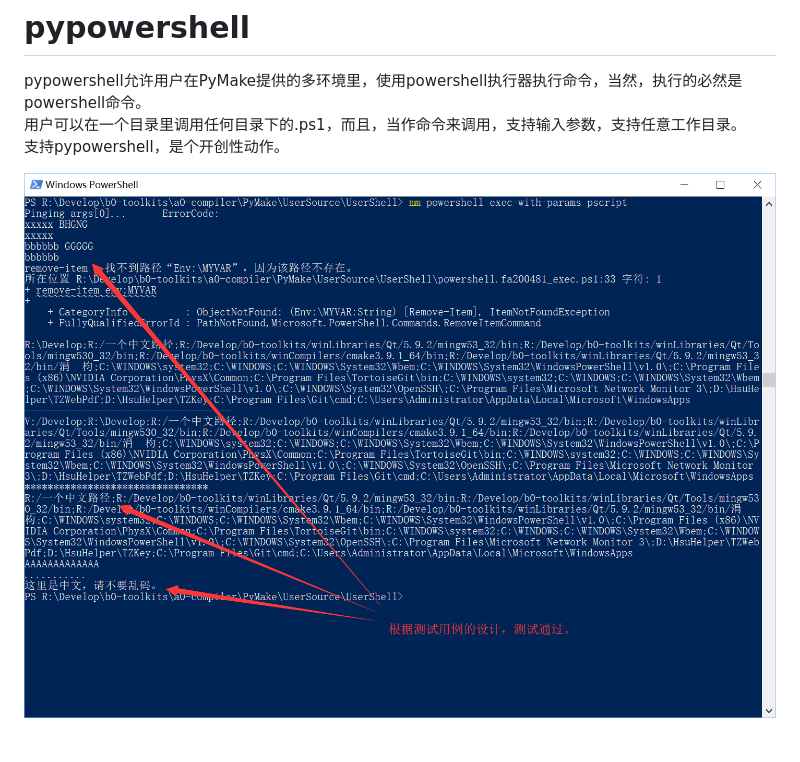
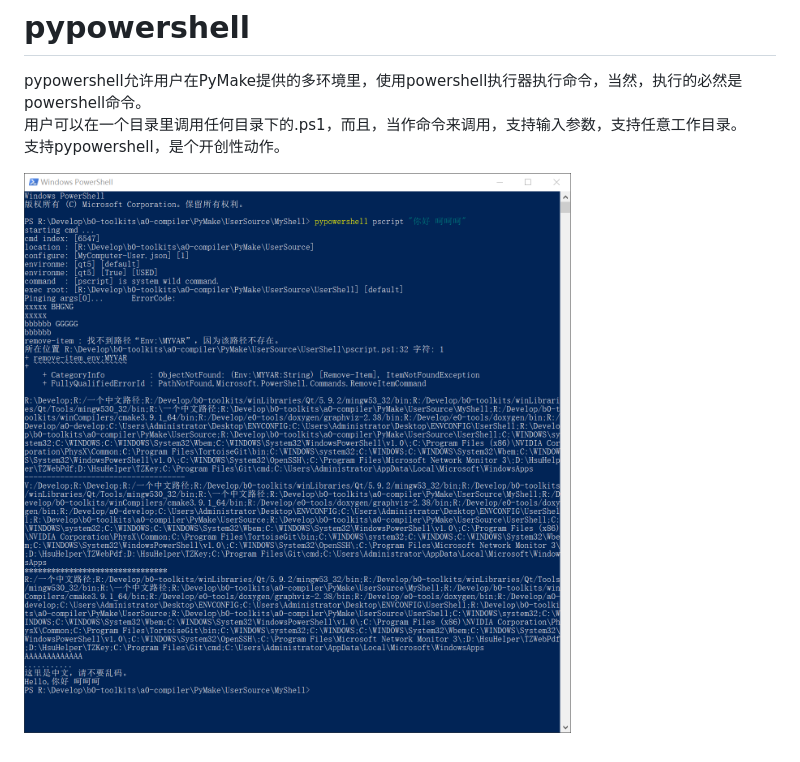
Before and after one commit to AbelTian/PyMake, a Markdown page: SHELL.md, the part around the change. Rendered like a GitHub page; pictures changed too: screenshot/c1.png (added).

Commit message:
update readme to support v7.5

```diff
--- a/SHELL.md
+++ b/SHELL.md
@@ -199,4 +199,4 @@ pypowershell允许用户在PyMake提供的多环境里，使用powershell执行
 用户可以在一个目录里调用任何目录下的.ps1，而且，当作命令来调用，支持输入参数，支持任意工作目录。
 支持pypowershell，是个开创性动作。
 
-![命令行测试截图](./screenshot/c0.png)
+![命令行测试截图](./screenshot/c1.png)
```
